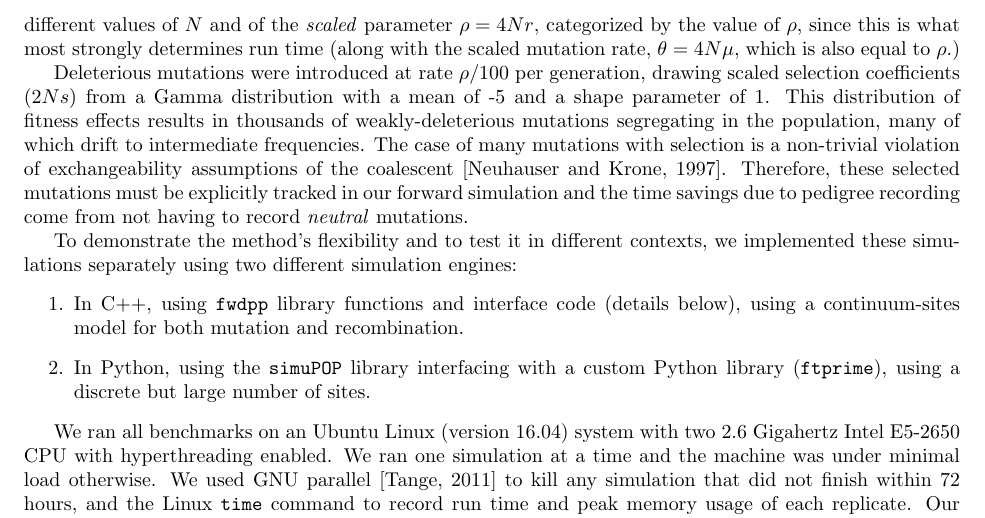
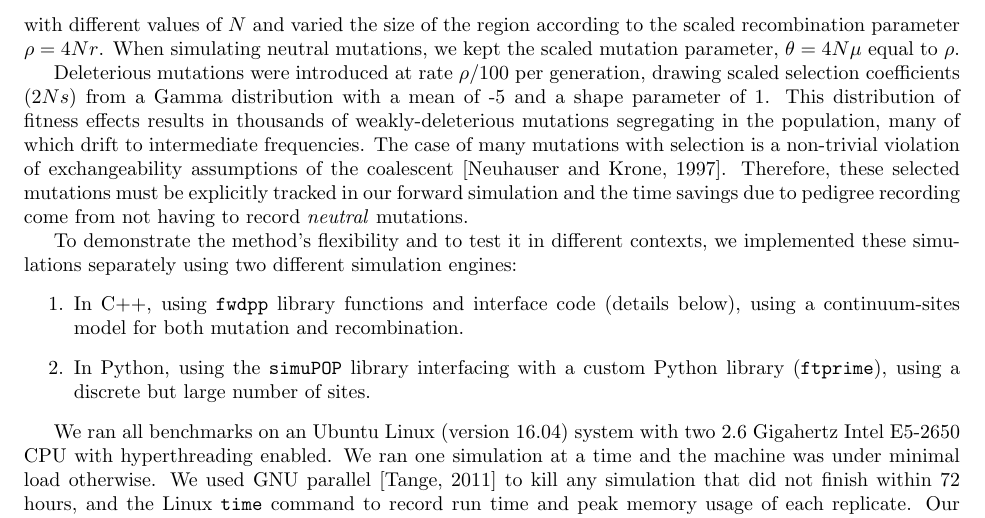
Before and after one commit to petrelharp/ftprime_ms, a LaTeX paper (forwards_paper.tex): part of page 3 of 20, cut at the place of the change. Compiled offline with pdfLaTeX.

Commit message:
reword sentence on what we varied

```diff
--- a/forwards_paper.tex
+++ b/forwards_paper.tex
@@ -198,11 +198,9 @@ diploid,
 respectively, each generation.
 % Both mutations and recombinations occur as Poisson processes with respective means $\mu$ and $r$,
 % and we used the infinitely-many sites mutation model \citep{Kimura1969-uc}.
-We ran simulations with different values of $N$
-and of the \emph{scaled} parameter $\rho = 4Nr$,
-categorized by the value of $\rho$, since this
-is what most strongly determines run time
-(along with the scaled mutation rate, $\theta = 4N\mu$, which is also equal to $\rho$.)
+We ran simulations with different values of $N$ and varied the size of the region according to the scaled recombination
+parameter $\rho = 4Nr$.  When simulating neutral mutations, we kept the scaled mutation parameter, $\theta = 4N\mu$
+equal to $\rho$.
 
 Deleterious mutations were introduced at rate $\rho/100$ per generation, drawing scaled selection
 coefficients ($2Ns$)
```
